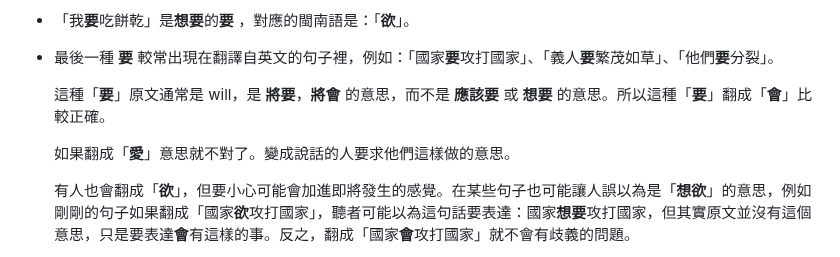
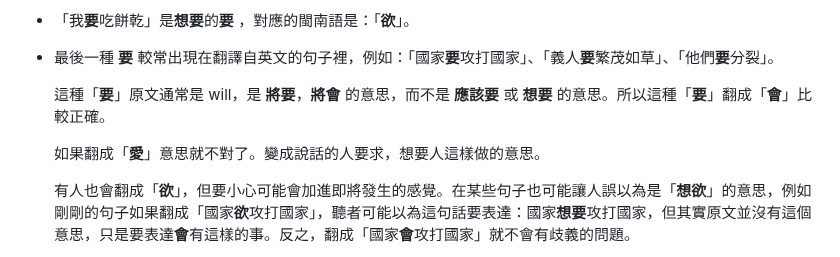
Before and after one commit to minnan-research/minnan-research.github.io, a Markdown page: docs/mistranslation/index.md, the part around the change. Rendered like a GitHub page.

```diff
--- a/docs/mistranslation/index.md
+++ b/docs/mistranslation/index.md
@@ -33,7 +33,7 @@
 
   這種「**要**」原文通常是 will，是 **將要**，**將會** 的意思，而不是 **應該要** 或 **想要** 的意思。所以這種「**要**」翻成「**會**」比較正確。
 
-  如果翻成「**愛**」意思就不對了。變成說話的人要求他們這樣做的意思。
+  如果翻成「**愛**」意思就不對了。變成說話的人要求，想要人這樣做的意思。
 
   有人也會翻成「**欲**」，但要小心可能會加進即將發生的感覺。在某些句子也可能讓人誤以為是「**想欲**」的意思，例如剛剛的句子如果翻成「國家**欲**攻打國家」，聽者可能以為這句話要表達：國家**想要**攻打國家，但其實原文並沒有這個意思，只是要表達**會**有這樣的事。反之，翻成「國家**會**攻打國家」就不會有歧義的問題。
 
```
